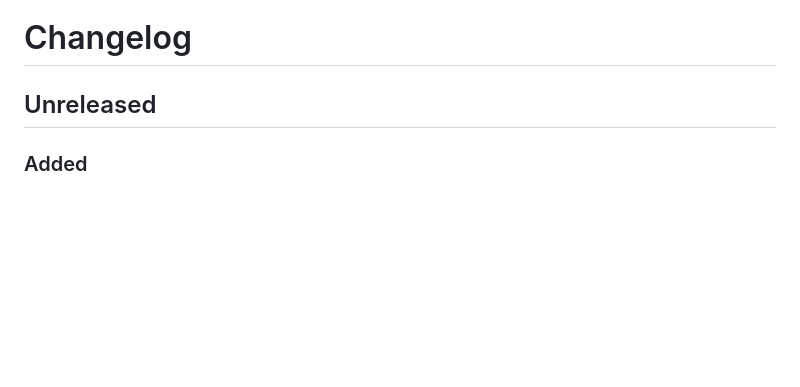
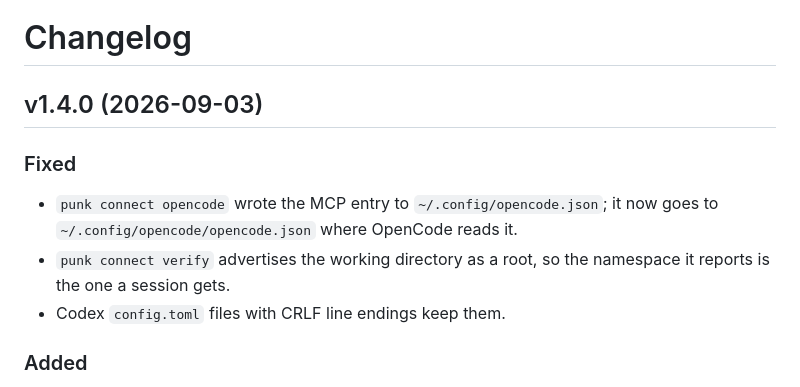
Before and after one commit to hypervisor-io/punk-records, a Markdown page: CHANGELOG.md, the part around the change. GitHub-like rendering; blank space fills up the shorter version.

Commit message:
changelog: v1.4.0

```diff
--- a/CHANGELOG.md
+++ b/CHANGELOG.md
@@ -1,6 +1,11 @@
 # Changelog
 
-## Unreleased
+## v1.4.0 (2026-09-03)
+
+### Fixed
+- `punk connect opencode` wrote the MCP entry to `~/.config/opencode.json`; it now goes to `~/.config/opencode/opencode.json` where OpenCode reads it.
+- `punk connect verify` advertises the working directory as a root, so the namespace it reports is the one a session gets.
+- Codex `config.toml` files with CRLF line endings keep them.
 
 ### Added
 - `punk connect codex`: capture hooks (`hooks.json`, passthrough payload) and the punk MCP entry in `config.toml`; `--project` derives the namespace from the git remote.
```
